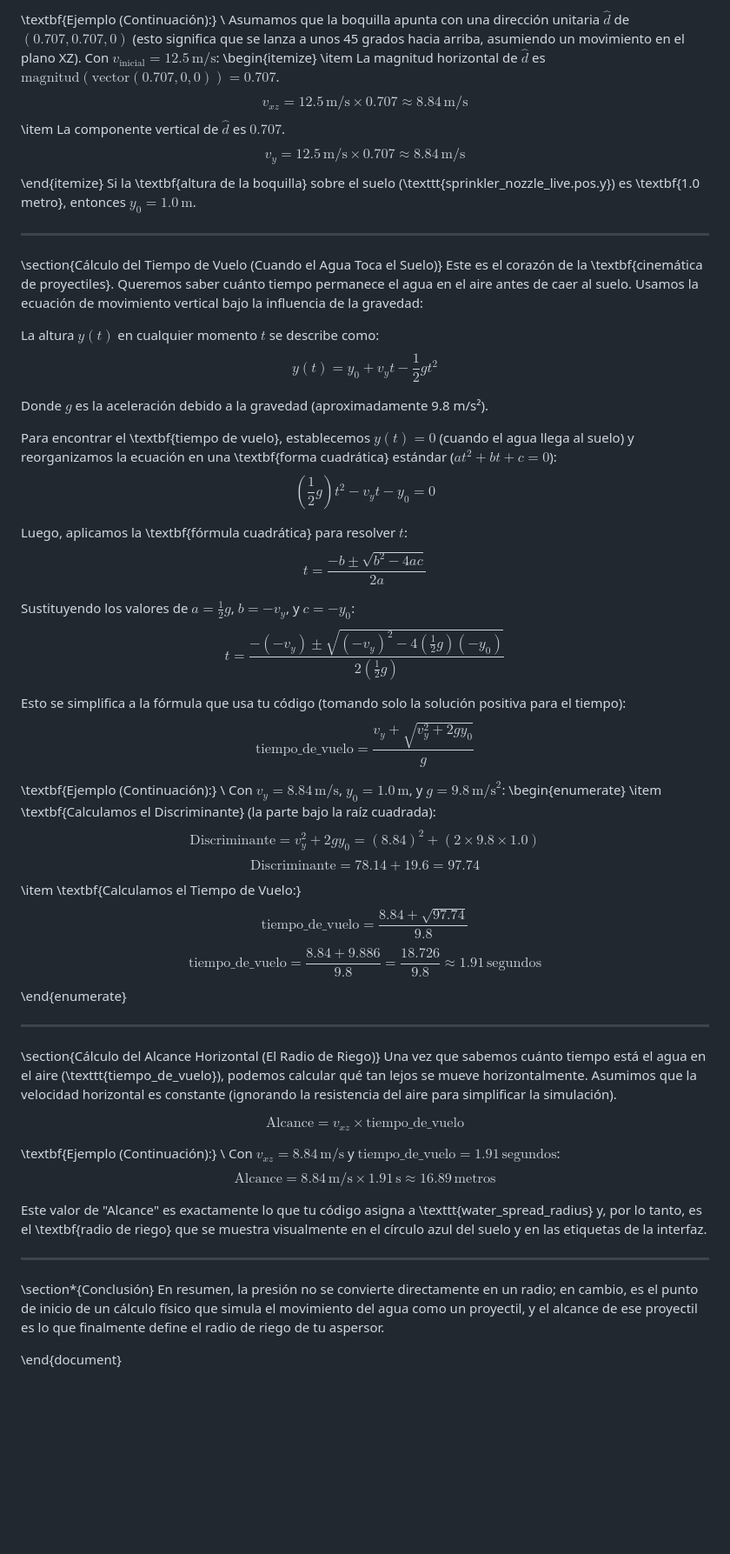
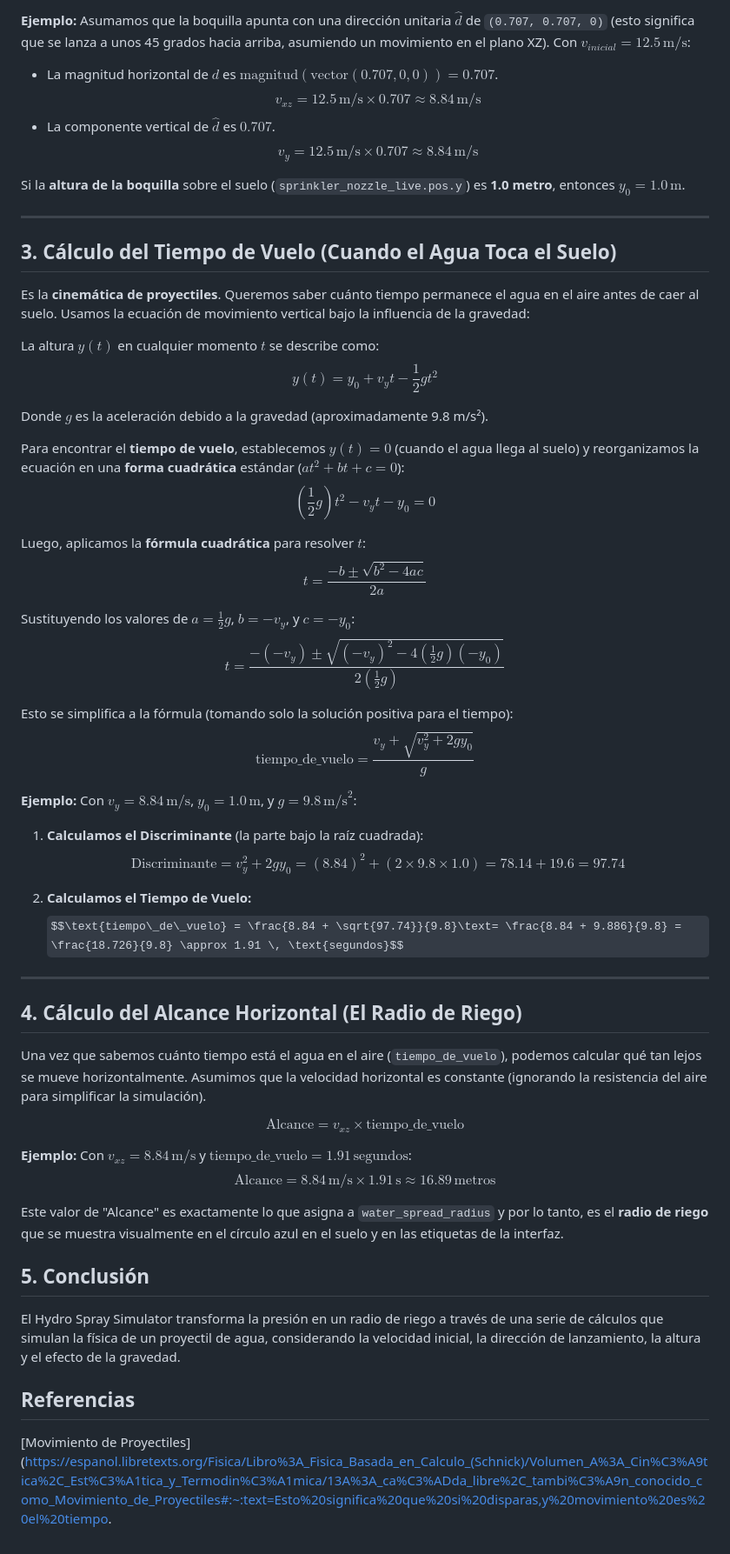
Before and after one commit to fdurgam/Hydro-Spray-Simulator, a Markdown page: readme.md, the part around the change printed below. Shown: that part at 87% size. Rendered like a GitHub page; some formulas as TeX source; blank space fills up the shorter version.

```diff
--- a/readme.md
+++ b/readme.md
@@ -51,64 +61,62 @@ El agua no sale disparada solo hacia adelante, sino en una dirección específic
 
-\textbf{Ejemplo (Continuación):} \\
-Asumamos que la boquilla apunta con una dirección unitaria $\hat{d}$ de $(0.707, 0.707, 0)$ (esto significa que se lanza a unos 45 grados hacia arriba, asumiendo un movimiento en el plano XZ).
-Con $v_{\text{inicial}} = 12.5 \, \text{m/s}$:
-\begin{itemize}
-    \item La magnitud horizontal de $\hat{d}$ es $\text{magnitud}(\text{vector}(0.707, 0, 0)) = 0.707$.
+**Ejemplo:**
+Asumamos que la boquilla apunta con una dirección unitaria $\hat{d}$ de `(0.707, 0.707, 0)` (esto significa que se lanza a unos 45 grados hacia arriba, asumiendo un movimiento en el plano XZ).
+Con $v_{inicial} = 12.5 \, \text{m/s}$:
+* La magnitud horizontal de $\hat{d}$ es $\text{magnitud}(\text{vector}(0.707, 0, 0)) = 0.707$.
     $$v_{xz} = 12.5 \, \text{m/s} \times 0.707 \approx 8.84 \, \text{m/s}$$
-    \item La componente vertical de $\hat{d}$ es $0.707$.
+* La componente vertical de $\hat{d}$ es $0.707$.
     $$v_y = 12.5 \, \text{m/s} \times 0.707 \approx 8.84 \, \text{m/s}$$
-\end{itemize}
-Si la \textbf{altura de la boquilla} sobre el suelo (\texttt{sprinkler\_nozzle\_live.pos.y}) es \textbf{1.0 metro}, entonces $y_0 = 1.0 \, \text{m}$.
+
+Si la **altura de la boquilla** sobre el suelo (`sprinkler_nozzle_live.pos.y`) es **1.0 metro**, entonces $y_0 = 1.0 \, \text{m}$.
 
 ---
 
-\section{Cálculo del Tiempo de Vuelo (Cuando el Agua Toca el Suelo)}
-Este es el corazón de la \textbf{cinemática de proyectiles}. Queremos saber cuánto tiempo permanece el agua en el aire antes de caer al suelo. Usamos la ecuación de movimiento vertical bajo la influencia de la gravedad:
+## 3. Cálculo del Tiempo de Vuelo (Cuando el Agua Toca el Suelo)
+
+Es la **cinemática de proyectiles**. Queremos saber cuánto tiempo permanece el agua en el aire antes de caer al suelo. Usamos la ecuación de movimiento vertical bajo la influencia de la gravedad:
 
 La altura $y(t)$ en cualquier momento $t$ se describe como:
 $$y(t) = y_0 + v_y t - \frac{1}{2} g t^2$$
 
 Donde $g$ es la aceleración debido a la gravedad (aproximadamente 9.8 m/s²).
 
-Para encontrar el \textbf{tiempo de vuelo}, establecemos $y(t) = 0$ (cuando el agua llega al suelo) y reorganizamos la ecuación en una \textbf{forma cuadrática} estándar ($at^2 + bt + c = 0$):
+Para encontrar el **tiempo de vuelo**, establecemos $y(t) = 0$ (cuando el agua llega al suelo) y reorganizamos la ecuación en una **forma cuadrática** estándar ($at^2 + bt + c = 0$):
 $$\left( \frac{1}{2} g \right) t^2 - v_y t - y_0 = 0$$
 
-Luego, aplicamos la \textbf{fórmula cuadrática} para resolver $t$:
+Luego, aplicamos la **fórmula cuadrática** para resolver $t$:
 $$t = \frac{-b \pm \sqrt{b^2 - 4ac}}{2a}$$
 
 Sustituyendo los valores de $a = \frac{1}{2} g$, $b = -v_y$, y $c = -y_0$:
 $$t = \frac{-(-v_y) \pm \sqrt{(-v_y)^2 - 4(\frac{1}{2} g)(-y_0)}}{2(\frac{1}{2} g)}$$
 
-Esto se simplifica a la fórmula que usa tu código (tomando solo la solución positiva para el tiempo):
+Esto se simplifica a la fórmula (tomando solo la solución positiva para el tiempo):
 $$\text{tiempo\_de\_vuelo} = \frac{v_y + \sqrt{v_y^2 + 2 g y_0}}{g}$$
 
-\textbf{Ejemplo (Continuación):} \\
+**Ejemplo:**
 Con $v_y = 8.84 \, \text{m/s}$, $y_0 = 1.0 \, \text{m}$, y $g = 9.8 \, \text{m/s}^2$:
-\begin{enumerate}
-    \item \textbf{Calculamos el Discriminante} (la parte bajo la raíz cuadrada):
-    $$\text{Discriminante} = v_y^2 + 2 g y_0 = (8.84)^2 + (2 \times 9.8 \times 1.0)$$
-    $$\text{Discriminante} = 78.14 + 19.6 = 97.74$$
-    \item \textbf{Calculamos el Tiempo de Vuelo:}
-    $$\text{tiempo\_de\_vuelo} = \frac{8.84 + \sqrt{97.74}}{9.8}$$
-    $$\text{tiempo\_de\_vuelo} = \frac{8.84 + 9.886}{9.8} = \frac{18.726}{9.8} \approx 1.91 \, \text{segundos}$$
-\end{enumerate}
+
+1.  **Calculamos el Discriminante** (la parte bajo la raíz cuadrada):
+    $$\text{Discriminante} = v_y^2 + 2 g y_0 = (8.84)^2 + (2 \times 9.8 \times 1.0) = 78.14 + 19.6 = 97.74$$
+
+2.  **Calculamos el Tiempo de Vuelo:**
+    $$\text{tiempo\_de\_vuelo} = \frac{8.84 + \sqrt{97.74}}{9.8}\text= \frac{8.84 + 9.886}{9.8} = \frac{18.726}{9.8} \approx 1.91 \, \text{segundos}$$
 
 ---
 
-\section{Cálculo del Alcance Horizontal (El Radio de Riego)}
-Una vez que sabemos cuánto tiempo está el agua en el aire (\texttt{tiempo\_de\_vuelo}), podemos calcular qué tan lejos se mueve horizontalmente. Asumimos que la velocidad horizontal es constante (ignorando la resistencia del aire para simplificar la simulación).
+## 4. Cálculo del Alcance Horizontal (El Radio de Riego)
+
+Una vez que sabemos cuánto tiempo está el agua en el aire (`tiempo_de_vuelo`), podemos calcular qué tan lejos se mueve horizontalmente. Asumimos que la velocidad horizontal es constante (ignorando la resistencia del aire para simplificar la simulación).
 
 $$\text{Alcance} = v_{xz} \times \text{tiempo\_de\_vuelo}$$
 
-\textbf{Ejemplo (Continuación):} \\
+**Ejemplo:**
 Con $v_{xz} = 8.84 \, \text{m/s}$ y $\text{tiempo\_de\_vuelo} = 1.91 \, \text{segundos}$:
 $$\text{Alcance} = 8.84 \, \text{m/s} \times 1.91 \, \text{s} \approx 16.89 \, \text{metros}$$
 
-Este valor de "Alcance" es exactamente lo que tu código asigna a \texttt{water\_spread\_radius} y, por lo tanto, es el \textbf{radio de riego} que se muestra visualmente en el círculo azul del suelo y en las etiquetas de la interfaz.
+Este valor de "Alcance" es exactamente lo que asigna a `water_spread_radius` y por lo tanto, es el **radio de riego** que se muestra visualmente en el círculo azul en el suelo y en las etiquetas de la interfaz.
+## 5. Conclusión
+El Hydro Spray Simulator transforma la presión en un radio de riego a través de una serie de cálculos que simulan la física de un proyectil de agua, considerando la velocidad inicial, la dirección de lanzamiento, la altura y el efecto de la gravedad.
 
----
 
-\section*{Conclusión}
-En resumen, la presión no se convierte directamente en un radio; en cambio, es el punto de inicio de un cálculo físico que simula el movimiento del agua como un proyectil, y el alcance de ese proyectil es lo que finalmente define el radio de riego de tu aspersor.
-
-\end{document}
+## Referencias
+[Movimiento de Proyectiles](https://espanol.libretexts.org/Fisica/Libro%3A_Fisica_Basada_en_Calculo_(Schnick)/Volumen_A%3A_Cin%C3%A9tica%2C_Est%C3%A1tica_y_Termodin%C3%A1mica/13A%3A_ca%C3%ADda_libre%2C_tambi%C3%A9n_conocido_como_Movimiento_de_Proyectiles#:~:text=Esto%20significa%20que%20si%20disparas,y%20movimiento%20es%20el%20tiempo.
```
Also changed, not shown: other parts of readme.md (+42 -32 lines).
